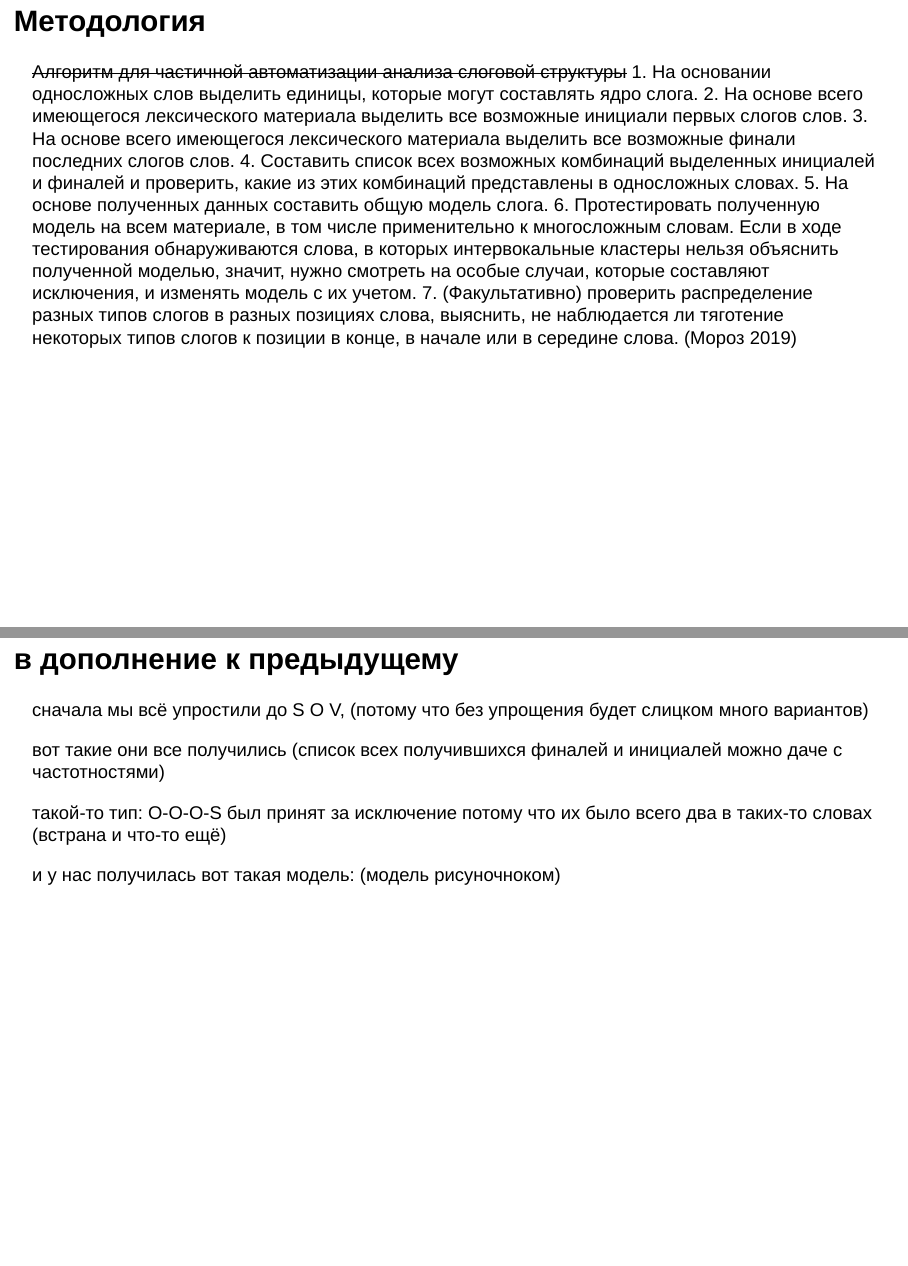
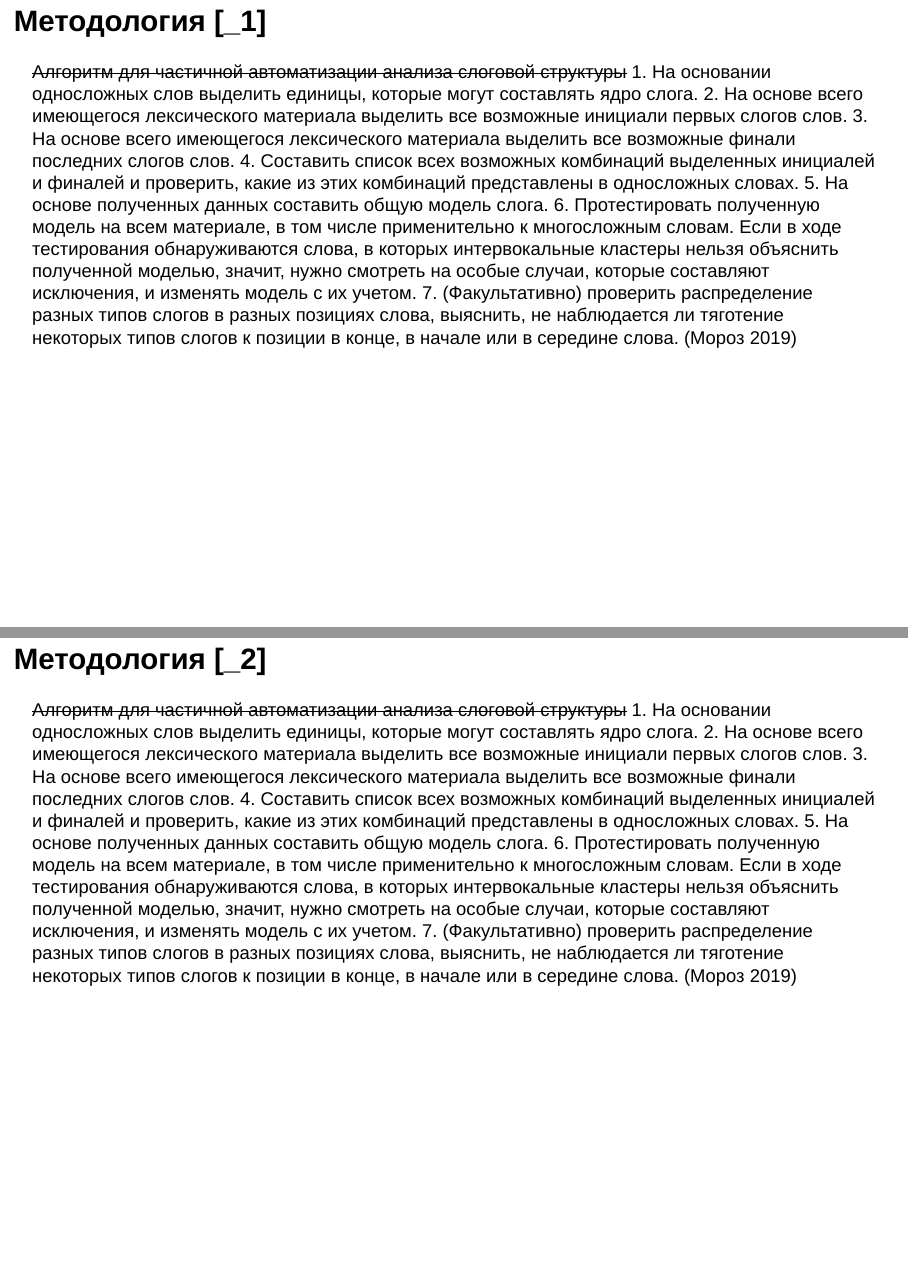
Before and after one commit to kseniaherself/syllable_structure_of_Macedonian, an R Markdown document (docs/2018.10.18_Romanova_Macedonian_Syllable_structure.Rmd): pages 7 and 10 of 24 before the commit and pages 7 and 10 of 25 after it, joined at a grey line. Rendered offline with R 4.5, knitr and Pandoc, with nearby package versions.

Commit message:
Update 2018.10.18_Romanova_Macedonian_Syllable_structure.Rmd

```diff
--- a/docs/2018.10.18_Romanova_Macedonian_Syllable_structure.Rmd
+++ b/docs/2018.10.18_Romanova_Macedonian_Syllable_structure.Rmd
@@ -61,7 +61,7 @@ library(tidyverse)
 
 **Элицитация** [@duanmu2009]
 
-## Методология
+## Методология [_1]
 
 ~~Алгоритм для частичной автоматизации анализа слоговой структуры~~
 1. На основании односложных слов выделить единицы, которые могут составлять ядро слога.
@@ -99,6 +99,18 @@ library(tidyverse)
 она не работает: где — везде (и в начальных и конечных кластерах всех слов и в интервокале)
 
 примеры из македонского, можно вообще из какого-нибудь любого (twelfth's)
+
+## Методология [_2]
+
+~~Алгоритм для частичной автоматизации анализа слоговой структуры~~
+1. На основании односложных слов выделить единицы, которые могут составлять ядро слога.
+2. На основе всего имеющегося лексического материала выделить все возможные инициали первых слогов слов.
+3. На основе всего имеющегося лексического материала выделить все возможные финали последних слогов слов.
+4. Составить список всех возможных комбинаций выделенных инициалей и финалей и проверить, какие из этих комбинаций представлены в односложных словах.
+5. На основе полученных данных составить общую модель слога.
+6. Протестировать полученную модель на всем материале, в том числе применительно к многосложным словам. Если в ходе тестирования обнаруживаются слова, в которых интервокальные кластеры нельзя объяснить полученной моделью, значит, нужно смотреть на особые случаи, которые составляют исключения, и изменять модель с их учетом.
+7. (Факультативно) проверить распределение разных типов слогов в разных позициях слова, выяснить, не наблюдается ли тяготение некоторых типов слогов к позиции в конце, в начале или в середине слова.
+[@moroz2019]
 
 ## в дополнение к предыдущему
 
```
